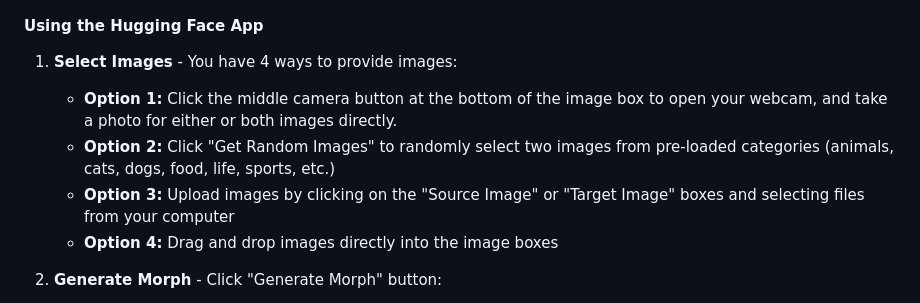
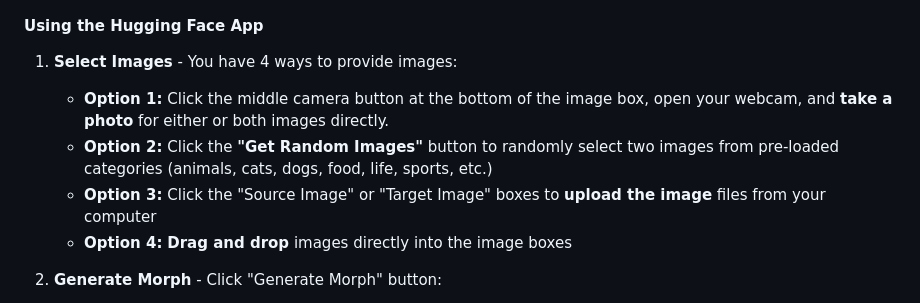
Before and after one commit to Jenniferli6/XAI_Morphing_Studio, a Markdown page: README.md, the part around the change. Rendered like a GitHub page.

Commit message:
minor update of readme

```diff
--- a/README.md
+++ b/README.md
@@ -110,10 +110,10 @@ The XAI Morphing Studio is deployed on **Hugging Face Spaces**! You can use it d
 #### Using the Hugging Face App
 
 1. **Select Images** - You have 4 ways to provide images:
-   - **Option 1:** Click the middle camera button at the bottom of the image box to open your webcam, and take a photo for either or both images directly.
-   - **Option 2:** Click "Get Random Images" to randomly select two images from pre-loaded categories (animals, cats, dogs, food, life, sports, etc.)
-   - **Option 3:** Upload images by clicking on the "Source Image" or "Target Image" boxes and selecting files from your computer
-   - **Option 4:** Drag and drop images directly into the image boxes
+   - **Option 1:** Click the middle camera button at the bottom of the image box, open your webcam, and **take a photo** for either or both images directly.
+   - **Option 2:** Click the **"Get Random Images"** button to randomly select two images from pre-loaded categories (animals, cats, dogs, food, life, sports, etc.)
+   - **Option 3:** Click the "Source Image" or "Target Image" boxes to **upload the image** files from your computer
+   - **Option 4:** **Drag and drop** images directly into the image boxes
 
 3. **Generate Morph** - Click "Generate Morph" button:
    - **First click:** Runs the analysis and displays the results (morph info and prediction timeline)
```
